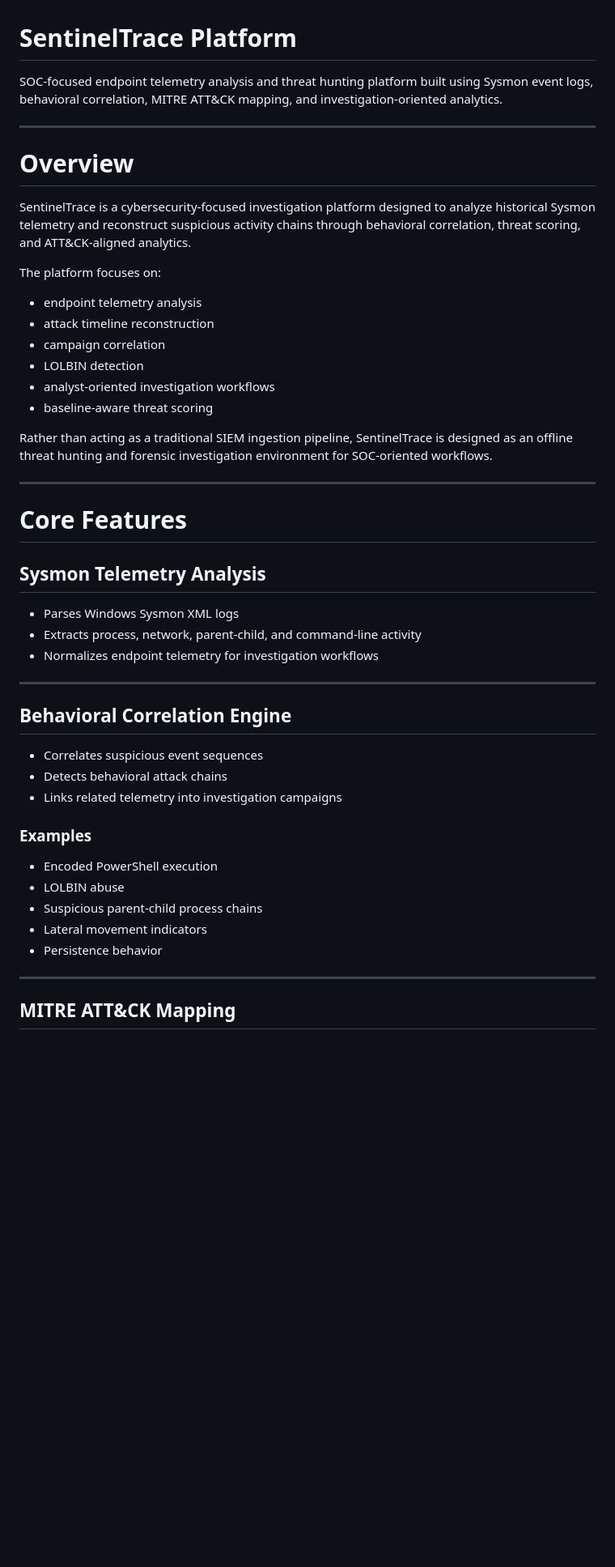
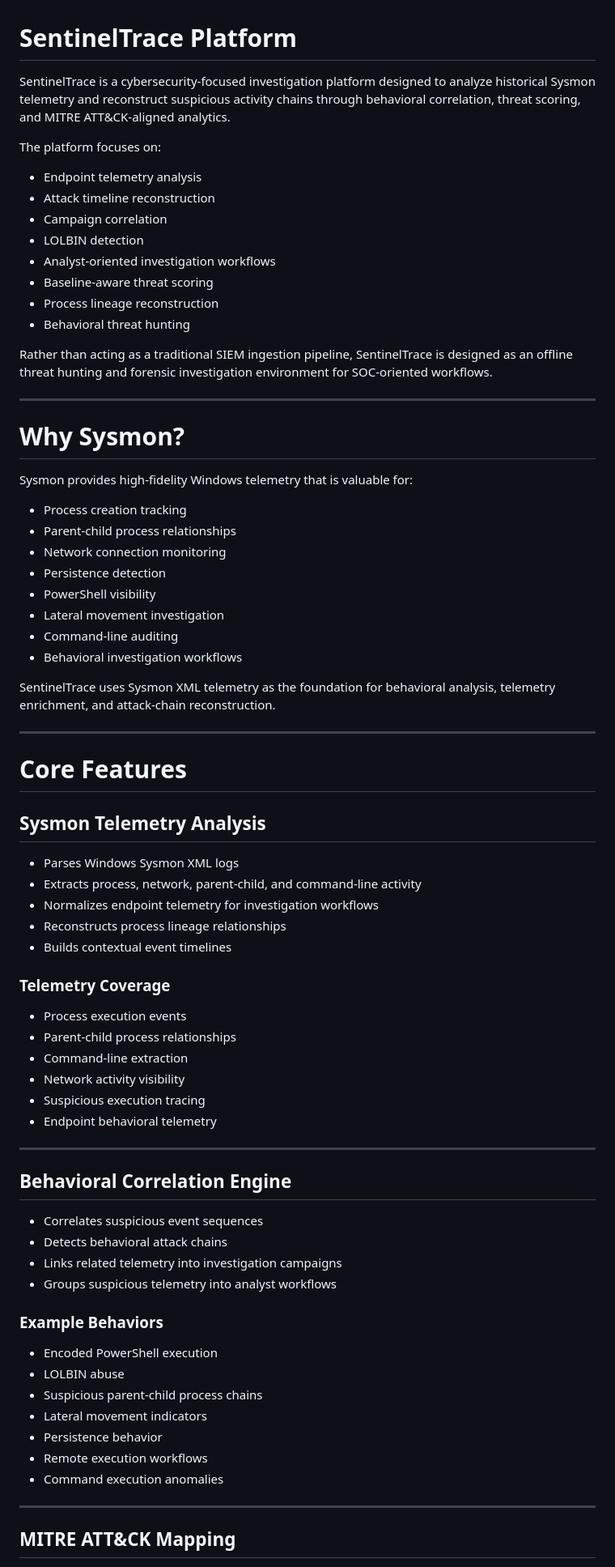
Before and after one commit to lokilokith/sentineltrace-platform, a Markdown page: README.md, the part around one of its changes. Shown at 81% size. Drawn GitHub-style; blank space fills up the shorter version.

```diff
--- a/README.md
+++ b/README.md
@@ -1,23 +1,36 @@
 # SentinelTrace Platform
 
-SOC-focused endpoint telemetry analysis and threat hunting platform built using Sysmon event logs, behavioral correlation, MITRE ATT&CK mapping, and investigation-oriented analytics.
+SentinelTrace is a cybersecurity-focused investigation platform designed to analyze historical Sysmon telemetry and reconstruct suspicious activity chains through behavioral correlation, threat scoring, and MITRE ATT&CK-aligned analytics.
+
+The platform focuses on:
+
+- Endpoint telemetry analysis
+- Attack timeline reconstruction
+- Campaign correlation
+- LOLBIN detection
+- Analyst-oriented investigation workflows
+- Baseline-aware threat scoring
+- Process lineage reconstruction
+- Behavioral threat hunting
+
+Rather than acting as a traditional SIEM ingestion pipeline, SentinelTrace is designed as an offline threat hunting and forensic investigation environment for SOC-oriented workflows.
 
 ---
 
-# Overview
+# Why Sysmon?
 
-SentinelTrace is a cybersecurity-focused investigation platform designed to analyze historical Sysmon telemetry and reconstruct suspicious activity chains through behavioral correlation, threat scoring, and ATT&CK-aligned analytics.
+Sysmon provides high-fidelity Windows telemetry that is valuable for:
 
-The platform focuses on:
+- Process creation tracking
+- Parent-child process relationships
+- Network connection monitoring
+- Persistence detection
+- PowerShell visibility
+- Lateral movement investigation
+- Command-line auditing
+- Behavioral investigation workflows
 
-- endpoint telemetry analysis
-- attack timeline reconstruction
-- campaign correlation
-- LOLBIN detection
-- analyst-oriented investigation workflows
-- baseline-aware threat scoring
-
-Rather than acting as a traditional SIEM ingestion pipeline, SentinelTrace is designed as an offline threat hunting and forensic investigation environment for SOC-oriented workflows.
+SentinelTrace uses Sysmon XML telemetry as the foundation for behavioral analysis, telemetry enrichment, and attack-chain reconstruction.
 
 ---
 
@@ -28,6 +41,17 @@ Rather than acting as a traditional SIEM ingestion pipeline, SentinelTrace is de
 - Parses Windows Sysmon XML logs
 - Extracts process, network, parent-child, and command-line activity
 - Normalizes endpoint telemetry for investigation workflows
+- Reconstructs process lineage relationships
+- Builds contextual event timelines
+
+### Telemetry Coverage
+
+- Process execution events
+- Parent-child process relationships
+- Command-line extraction
+- Network activity visibility
+- Suspicious execution tracing
+- Endpoint behavioral telemetry
 
 ---
 
@@ -36,14 +60,17 @@ Rather than acting as a traditional SIEM ingestion pipeline, SentinelTrace is de
 - Correlates suspicious event sequences
 - Detects behavioral attack chains
 - Links related telemetry into investigation campaigns
+- Groups suspicious telemetry into analyst workflows
 
-### Examples
+### Example Behaviors
 
 - Encoded PowerShell execution
 - LOLBIN abuse
 - Suspicious parent-child process chains
 - Lateral movement indicators
 - Persistence behavior
+- Remote execution workflows
+- Command execution anomalies
 
 ---
 
```
Also changed, not shown: other parts of README.md (+159 -20 lines).
